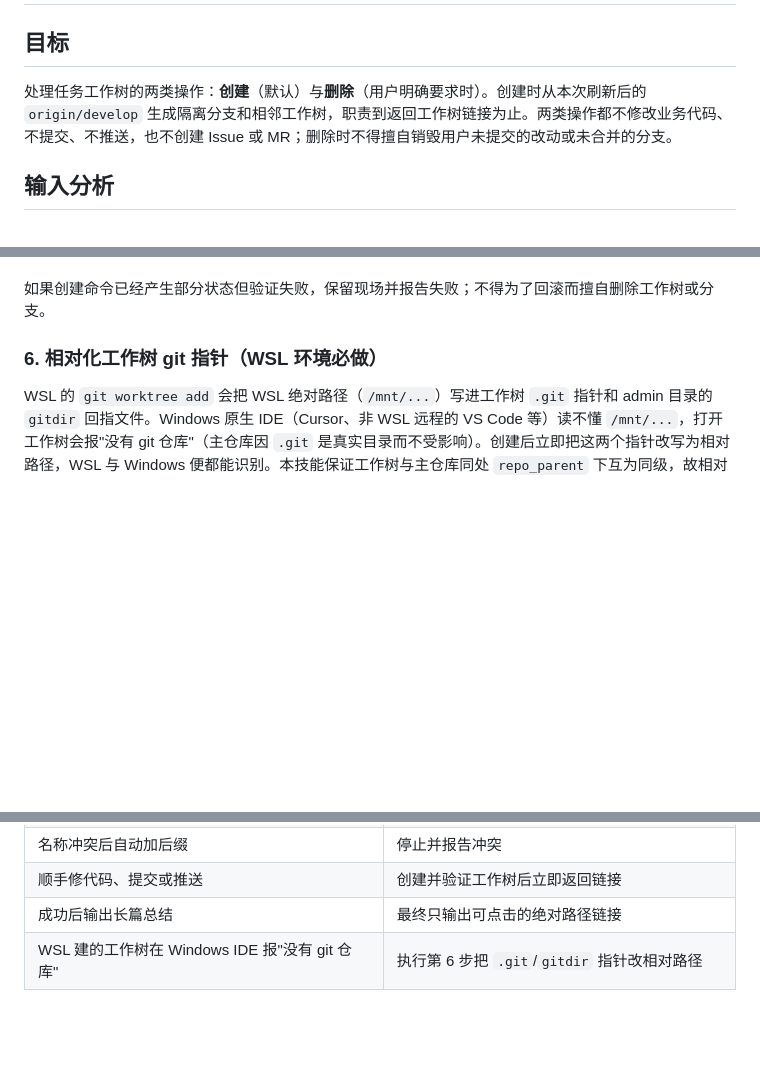
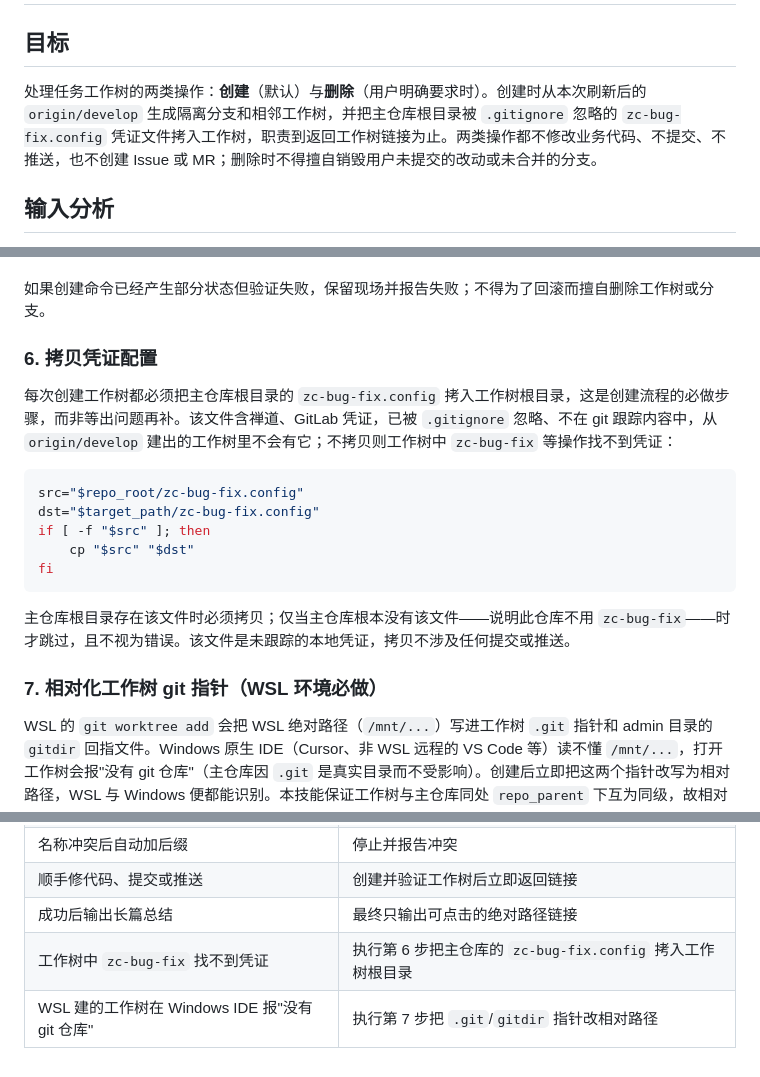
Before and after one commit to ruiwarn/skills, a Markdown page: task-worktree/SKILL.md, 3 parts joined by grey strips. Rendered like a GitHub page; blank space fills up the shorter version.

Commit message:
📝docs(task-worktree): 补充工作树创建时拷贝凭证配置说明
- 在创建目标中补充将主仓库根目录 `.gitignore` 忽略的 `zc-bug-fix.config` 拷入工作树的说明。
- 新增“拷贝凭证配置”步骤，明确仅当源文件存在且工作树中不存在时才拷贝，避免覆盖本地配置。
- 将原相对化 git 指针步骤由第 6 步调整为第 7 步，并同步更新常见错误对应表。
- 在常见错误表中补充工作树找不到凭证的解决指引。

````diff
--- a/task-worktree/SKILL.md
+++ b/task-worktree/SKILL.md
@@ -7,7 +7,7 @@ description: Use when a user provides a bug link or ID, requirement, or change r
 
 ## 目标
 
-处理任务工作树的两类操作：**创建**（默认）与**删除**（用户明确要求时）。创建时从本次刷新后的 `origin/develop` 生成隔离分支和相邻工作树，职责到返回工作树链接为止。两类操作都不修改业务代码、不提交、不推送，也不创建 Issue 或 MR；删除时不得擅自销毁用户未提交的改动或未合并的分支。
+处理任务工作树的两类操作：**创建**（默认）与**删除**（用户明确要求时）。创建时从本次刷新后的 `origin/develop` 生成隔离分支和相邻工作树，并把主仓库根目录被 `.gitignore` 忽略的 `zc-bug-fix.config` 凭证文件拷入工作树，职责到返回工作树链接为止。两类操作都不修改业务代码、不提交、不推送，也不创建 Issue 或 MR；删除时不得擅自销毁用户未提交的改动或未合并的分支。
 
 ## 输入分析
 
@@ -122,7 +122,21 @@ test -z "$(git -C "$target_path" status --porcelain)"
 
 如果创建命令已经产生部分状态但验证失败，保留现场并报告失败；不得为了回滚而擅自删除工作树或分支。
 
-### 6. 相对化工作树 git 指针（WSL 环境必做）
+### 6. 拷贝凭证配置
+
+每次创建工作树都必须把主仓库根目录的 `zc-bug-fix.config` 拷入工作树根目录，这是创建流程的必做步骤，而非等出问题再补。该文件含禅道、GitLab 凭证，已被 `.gitignore` 忽略、不在 git 跟踪内容中，从 `origin/develop` 建出的工作树里不会有它；不拷贝则工作树中 `zc-bug-fix` 等操作找不到凭证：
+
+```bash
+src="$repo_root/zc-bug-fix.config"
+dst="$target_path/zc-bug-fix.config"
+if [ -f "$src" ]; then
+    cp "$src" "$dst"
+fi
+```
+
+主仓库根目录存在该文件时必须拷贝；仅当主仓库根本没有该文件——说明此仓库不用 `zc-bug-fix`——时才跳过，且不视为错误。该文件是未跟踪的本地凭证，拷贝不涉及任何提交或推送。
+
+### 7. 相对化工作树 git 指针（WSL 环境必做）
 
 WSL 的 `git worktree add` 会把 WSL 绝对路径（`/mnt/...`）写进工作树 `.git` 指针和 admin 目录的 `gitdir` 回指文件。Windows 原生 IDE（Cursor、非 WSL 远程的 VS Code 等）读不懂 `/mnt/...`，打开工作树会报"没有 git 仓库"（主仓库因 `.git` 是真实目录而不受影响）。创建后立即把这两个指针改写为相对路径，WSL 与 Windows 便都能识别。本技能保证工作树与主仓库同处 `repo_parent` 下互为同级，故相对路径固定：
 
@@ -235,4 +249,5 @@ git -C "$repo_root" worktree list
 | 名称冲突后自动加后缀 | 停止并报告冲突 |
 | 顺手修代码、提交或推送 | 创建并验证工作树后立即返回链接 |
 | 成功后输出长篇总结 | 最终只输出可点击的绝对路径链接 |
-| WSL 建的工作树在 Windows IDE 报"没有 git 仓库" | 执行第 6 步把 `.git`/`gitdir` 指针改相对路径 |
+| 工作树中 `zc-bug-fix` 找不到凭证 | 执行第 6 步把主仓库的 `zc-bug-fix.config` 拷入工作树根目录 |
+| WSL 建的工作树在 Windows IDE 报"没有 git 仓库" | 执行第 7 步把 `.git`/`gitdir` 指针改相对路径 |
````
